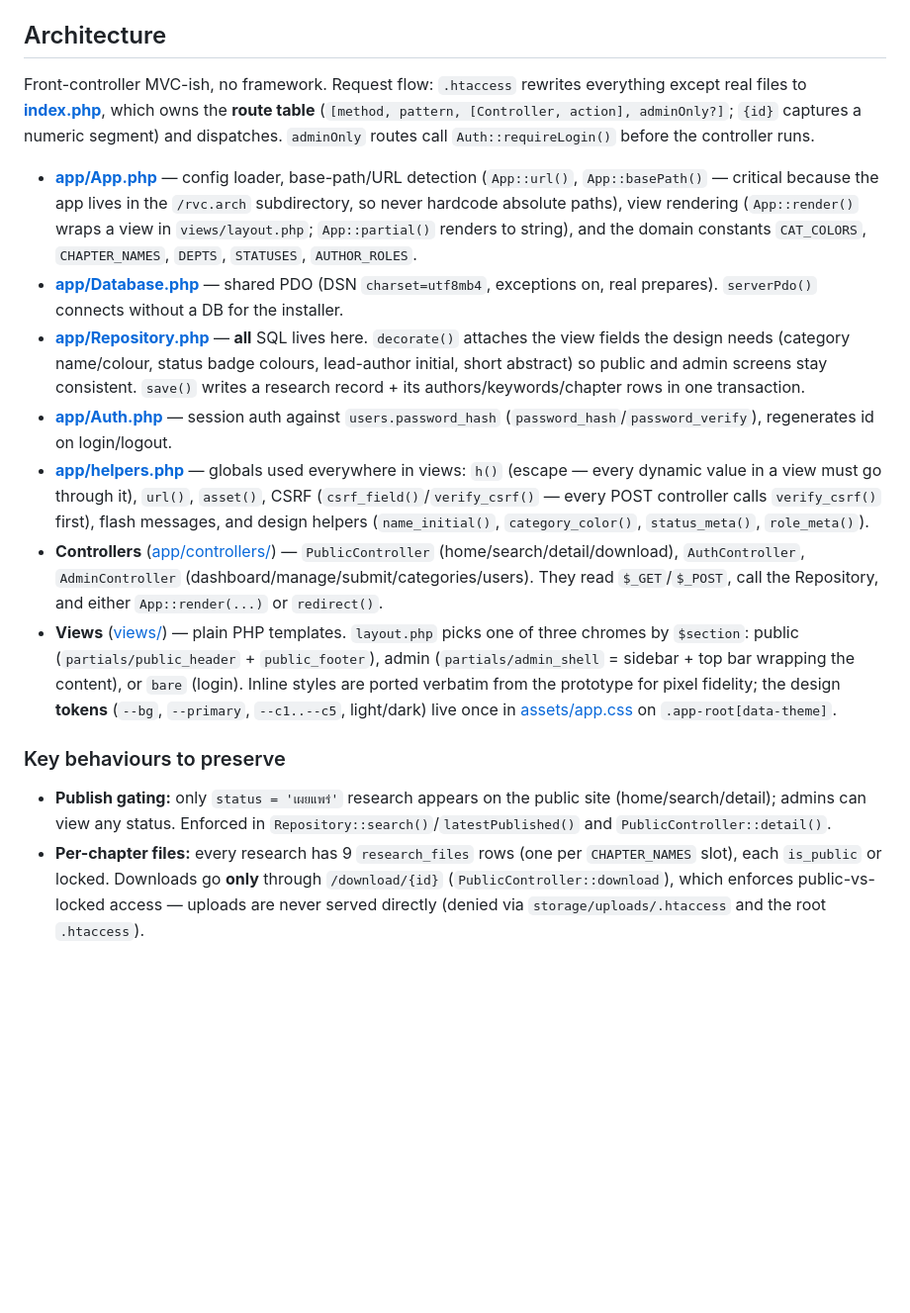
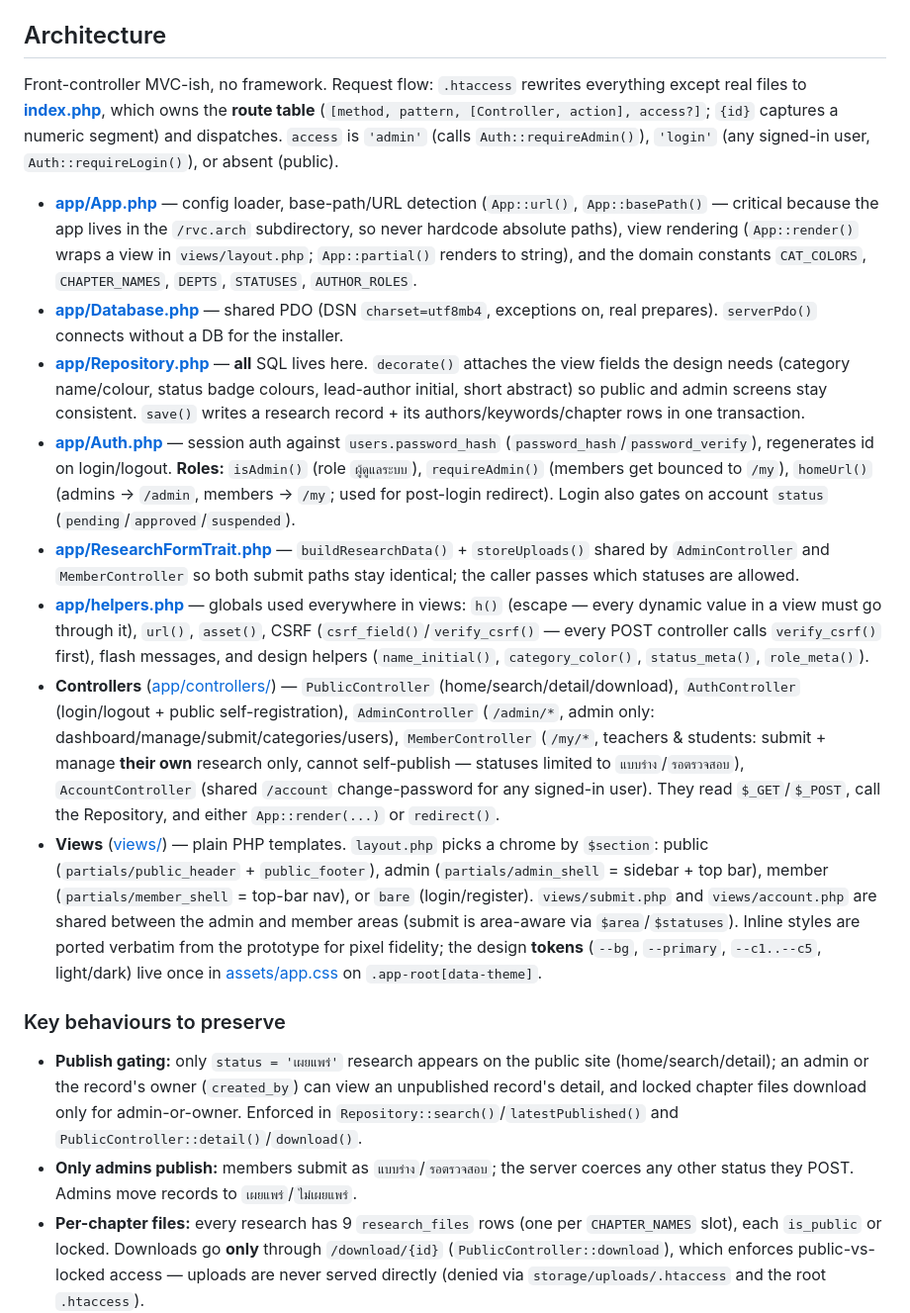
Before and after one commit to kinoppol/rvc.arch, a Markdown page: CLAUDE.md, the part around the change. Shown at 99% size. Rendered like a GitHub page; blank space fills up the shorter version.

Commit message:
docs: update CLAUDE.md for role-based access & member area
Co-Authored-By: Claude Opus 4.8 <noreply@anthropic.com>

```diff
--- a/CLAUDE.md
+++ b/CLAUDE.md
@@ -18,19 +18,21 @@ The original design prototype is preserved in [project/](project/) (`Research Re
 
 ## Architecture
 
-Front-controller MVC-ish, no framework. Request flow: `.htaccess` rewrites everything except real files to **[index.php](index.php)**, which owns the **route table** (`[method, pattern, [Controller, action], adminOnly?]`; `{id}` captures a numeric segment) and dispatches. `adminOnly` routes call `Auth::requireLogin()` before the controller runs.
+Front-controller MVC-ish, no framework. Request flow: `.htaccess` rewrites everything except real files to **[index.php](index.php)**, which owns the **route table** (`[method, pattern, [Controller, action], access?]`; `{id}` captures a numeric segment) and dispatches. `access` is `'admin'` (calls `Auth::requireAdmin()`), `'login'` (any signed-in user, `Auth::requireLogin()`), or absent (public).
 
 - **[app/App.php](app/App.php)** — config loader, base-path/URL detection (`App::url()`, `App::basePath()` — critical because the app lives in the `/rvc.arch` subdirectory, so never hardcode absolute paths), view rendering (`App::render()` wraps a view in `views/layout.php`; `App::partial()` renders to string), and the domain constants `CAT_COLORS`, `CHAPTER_NAMES`, `DEPTS`, `STATUSES`, `AUTHOR_ROLES`.
 - **[app/Database.php](app/Database.php)** — shared PDO (DSN `charset=utf8mb4`, exceptions on, real prepares). `serverPdo()` connects without a DB for the installer.
 - **[app/Repository.php](app/Repository.php)** — **all** SQL lives here. `decorate()` attaches the view fields the design needs (category name/colour, status badge colours, lead-author initial, short abstract) so public and admin screens stay consistent. `save()` writes a research record + its authors/keywords/chapter rows in one transaction.
-- **[app/Auth.php](app/Auth.php)** — session auth against `users.password_hash` (`password_hash`/`password_verify`), regenerates id on login/logout.
+- **[app/Auth.php](app/Auth.php)** — session auth against `users.password_hash` (`password_hash`/`password_verify`), regenerates id on login/logout. **Roles:** `isAdmin()` (role `ผู้ดูแลระบบ`), `requireAdmin()` (members get bounced to `/my`), `homeUrl()` (admins → `/admin`, members → `/my`; used for post-login redirect). Login also gates on account `status` (`pending`/`approved`/`suspended`).
+- **[app/ResearchFormTrait.php](app/ResearchFormTrait.php)** — `buildResearchData()` + `storeUploads()` shared by `AdminController` and `MemberController` so both submit paths stay identical; the caller passes which statuses are allowed.
 - **[app/helpers.php](app/helpers.php)** — globals used everywhere in views: `h()` (escape — every dynamic value in a view must go through it), `url()`, `asset()`, CSRF (`csrf_field()`/`verify_csrf()` — every POST controller calls `verify_csrf()` first), flash messages, and design helpers (`name_initial()`, `category_color()`, `status_meta()`, `role_meta()`).
-- **Controllers** ([app/controllers/](app/controllers/)) — `PublicController` (home/search/detail/download), `AuthController`, `AdminController` (dashboard/manage/submit/categories/users). They read `$_GET`/`$_POST`, call the Repository, and either `App::render(...)` or `redirect()`.
-- **Views** ([views/](views/)) — plain PHP templates. `layout.php` picks one of three chromes by `$section`: public (`partials/public_header` + `public_footer`), admin (`partials/admin_shell` = sidebar + top bar wrapping the content), or `bare` (login). Inline styles are ported verbatim from the prototype for pixel fidelity; the design **tokens** (`--bg`, `--primary`, `--c1..--c5`, light/dark) live once in [assets/app.css](assets/app.css) on `.app-root[data-theme]`.
+- **Controllers** ([app/controllers/](app/controllers/)) — `PublicController` (home/search/detail/download), `AuthController` (login/logout + public self-registration), `AdminController` (`/admin/*`, admin only: dashboard/manage/submit/categories/users), `MemberController` (`/my/*`, teachers & students: submit + manage **their own** research only, cannot self-publish — statuses limited to `แบบร่าง`/`รอตรวจสอบ`), `AccountController` (shared `/account` change-password for any signed-in user). They read `$_GET`/`$_POST`, call the Repository, and either `App::render(...)` or `redirect()`.
+- **Views** ([views/](views/)) — plain PHP templates. `layout.php` picks a chrome by `$section`: public (`partials/public_header` + `public_footer`), admin (`partials/admin_shell` = sidebar + top bar), member (`partials/member_shell` = top-bar nav), or `bare` (login/register). `views/submit.php` and `views/account.php` are shared between the admin and member areas (submit is area-aware via `$area`/`$statuses`). Inline styles are ported verbatim from the prototype for pixel fidelity; the design **tokens** (`--bg`, `--primary`, `--c1..--c5`, light/dark) live once in [assets/app.css](assets/app.css) on `.app-root[data-theme]`.
 
 ### Key behaviours to preserve
 
-- **Publish gating:** only `status = 'เผยแพร่'` research appears on the public site (home/search/detail); admins can view any status. Enforced in `Repository::search()`/`latestPublished()` and `PublicController::detail()`.
+- **Publish gating:** only `status = 'เผยแพร่'` research appears on the public site (home/search/detail); an admin or the record's owner (`created_by`) can view an unpublished record's detail, and locked chapter files download only for admin-or-owner. Enforced in `Repository::search()`/`latestPublished()` and `PublicController::detail()`/`download()`.
+- **Only admins publish:** members submit as `แบบร่าง`/`รอตรวจสอบ`; the server coerces any other status they POST. Admins move records to `เผยแพร่`/`ไม่เผยแพร่`.
 - **Per-chapter files:** every research has 9 `research_files` rows (one per `CHAPTER_NAMES` slot), each `is_public` or locked. Downloads go **only** through `/download/{id}` (`PublicController::download`), which enforces public-vs-locked access — uploads are never served directly (denied via `storage/uploads/.htaccess` and the root `.htaccess`).
 - **Client JS is enhancement only** ([assets/theme.js](assets/theme.js) theme cycle system→light→dark; [assets/admin.js](assets/admin.js) sidebar collapse, repeatable authors, keyword chips, upload preview). All server actions work without JS via POST forms.
 - **Category accent colour** is positional (`CAT_COLORS[index % 5]`), matching the prototype — computed at read time, not stored.
```
